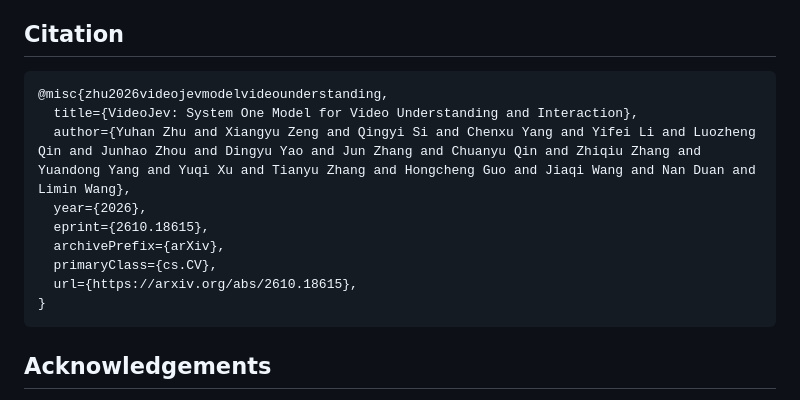
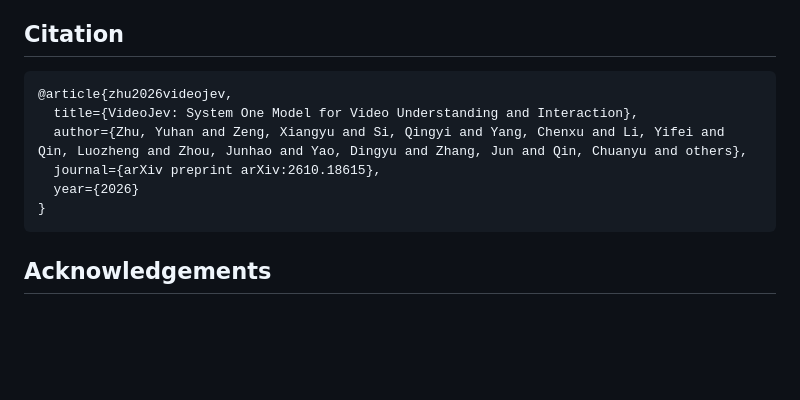
Before and after one commit to MCG-NJU/VideoJev, a Markdown page: README.md, the part around the change. GitHub-like rendering; blank space fills up the shorter version.

Commit message:
Update VideoJev BibTeX citation

````diff
--- a/README.md
+++ b/README.md
@@ -206,14 +206,11 @@ Set `VIDEOJEV_TEST_MODEL=/path/to/Qwen3.5-4B` for tokenizer checks. Tests skip w
 ## Citation
 
 ```bibtex
-@misc{zhu2026videojevmodelvideounderstanding,
+@article{zhu2026videojev,
   title={VideoJev: System One Model for Video Understanding and Interaction},
-  author={Yuhan Zhu and Xiangyu Zeng and Qingyi Si and Chenxu Yang and Yifei Li and Luozheng Qin and Junhao Zhou and Dingyu Yao and Jun Zhang and Chuanyu Qin and Zhiqiu Zhang and Yuandong Yang and Yuqi Xu and Tianyu Zhang and Hongcheng Guo and Jiaqi Wang and Nan Duan and Limin Wang},
-  year={2026},
-  eprint={2610.18615},
-  archivePrefix={arXiv},
-  primaryClass={cs.CV},
-  url={https://arxiv.org/abs/2610.18615},
+  author={Zhu, Yuhan and Zeng, Xiangyu and Si, Qingyi and Yang, Chenxu and Li, Yifei and Qin, Luozheng and Zhou, Junhao and Yao, Dingyu and Zhang, Jun and Qin, Chuanyu and others},
+  journal={arXiv preprint arXiv:2610.18615},
+  year={2026}
 }
 ```
 
````
